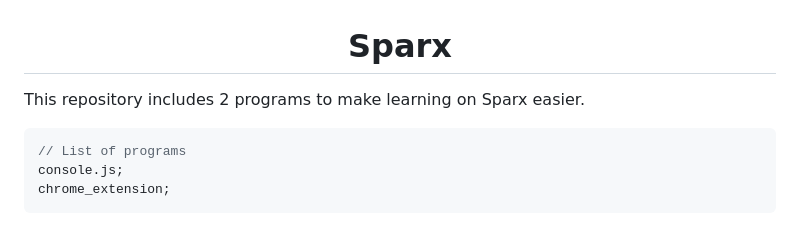
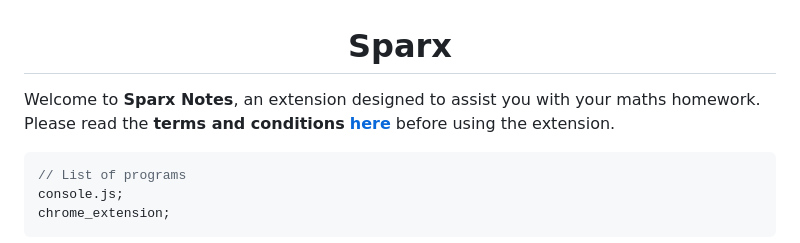
Before and after one commit to alexlostorto/magic-notes, a Markdown page: README.md, the part around the change. GitHub-like rendering.

````diff
--- a/README.md
+++ b/README.md
@@ -1,6 +1,6 @@
 <h1 align="center">Sparx</h1>
 
-This repository includes 2 programs to make learning on Sparx easier.
+Welcome to **Sparx Notes**, an extension designed to assist you with your maths homework. Please read the **terms and conditions** [**here**](T&C.txt) before using the extension.
 
 ```js
 // List of programs
````
